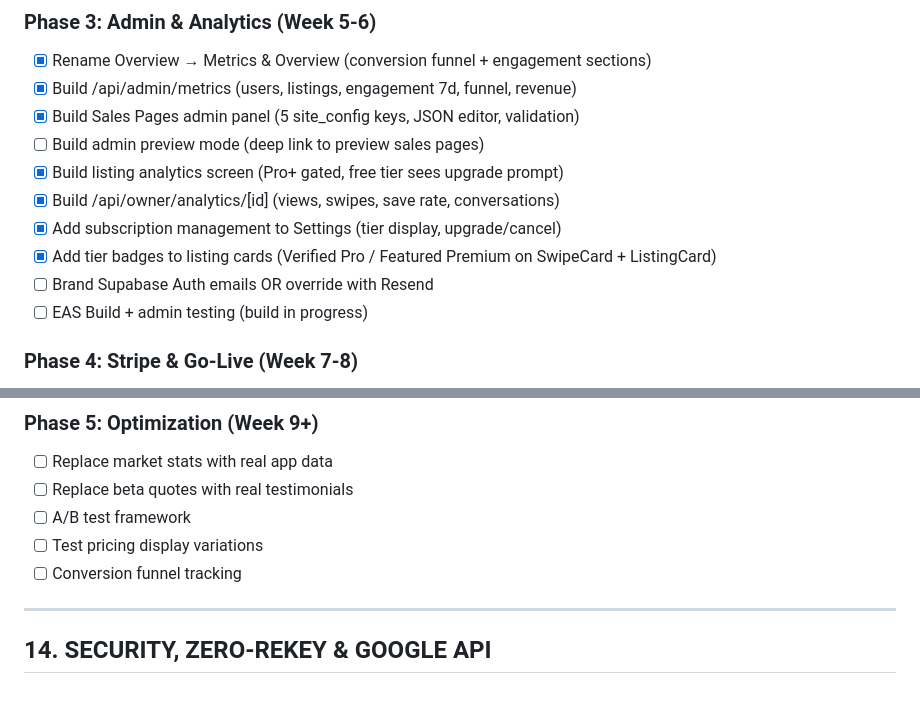
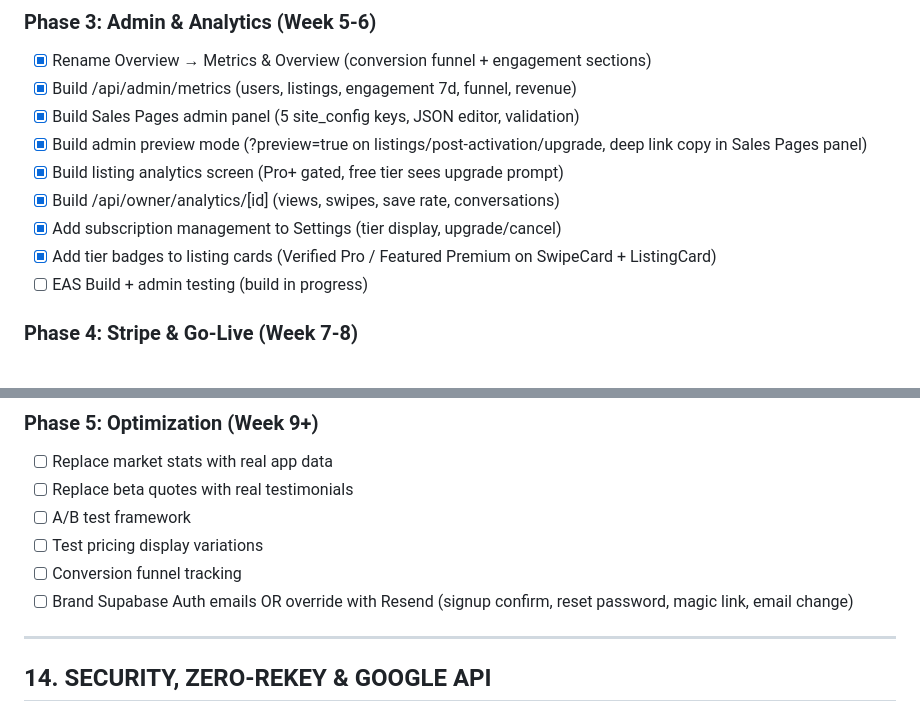
Before and after one commit to cmlundstrom/padmagnet, a Markdown page: docs/freemium-implementation-plan.md, 2 parts joined by grey strips. Drawn GitHub-style.

Commit message:
Move Supabase email branding to Phase 5, update Phase 3 checklist
Co-Authored-By: Claude Opus 4.6 (1M context) <noreply@anthropic.com>

```diff
--- a/docs/freemium-implementation-plan.md
+++ b/docs/freemium-implementation-plan.md
@@ -1032,12 +1032,11 @@ Templates
 - [x] Rename Overview → Metrics & Overview (conversion funnel + engagement sections)
 - [x] Build /api/admin/metrics (users, listings, engagement 7d, funnel, revenue)
 - [x] Build Sales Pages admin panel (5 site_config keys, JSON editor, validation)
-- [ ] Build admin preview mode (deep link to preview sales pages)
+- [x] Build admin preview mode (?preview=true on listings/post-activation/upgrade, deep link copy in Sales Pages panel)
 - [x] Build listing analytics screen (Pro+ gated, free tier sees upgrade prompt)
 - [x] Build /api/owner/analytics/[id] (views, swipes, save rate, conversations)
 - [x] Add subscription management to Settings (tier display, upgrade/cancel)
 - [x] Add tier badges to listing cards (Verified Pro / Featured Premium on SwipeCard + ListingCard)
-- [ ] Brand Supabase Auth emails OR override with Resend
 - [ ] EAS Build + admin testing (build in progress)
 
 ### Phase 4: Stripe & Go-Live (Week 7-8)
@@ -1056,6 +1055,7 @@ Templates
 - [ ] A/B test framework
 - [ ] Test pricing display variations
 - [ ] Conversion funnel tracking
+- [ ] Brand Supabase Auth emails OR override with Resend (signup confirm, reset password, magic link, email change)
 
 ---
 
```
